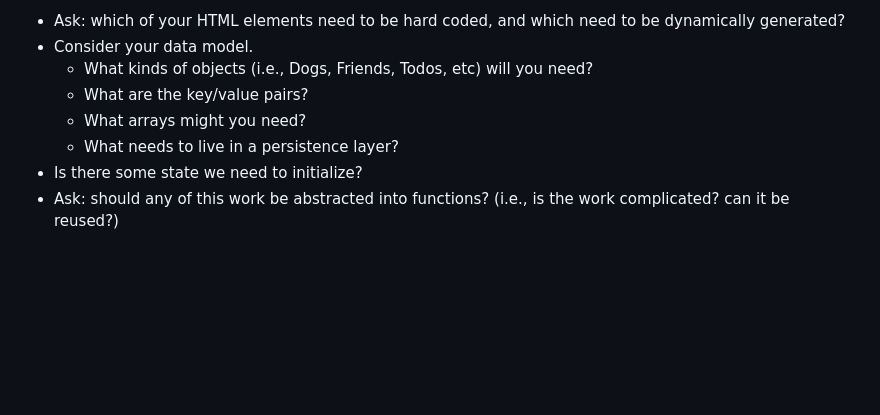
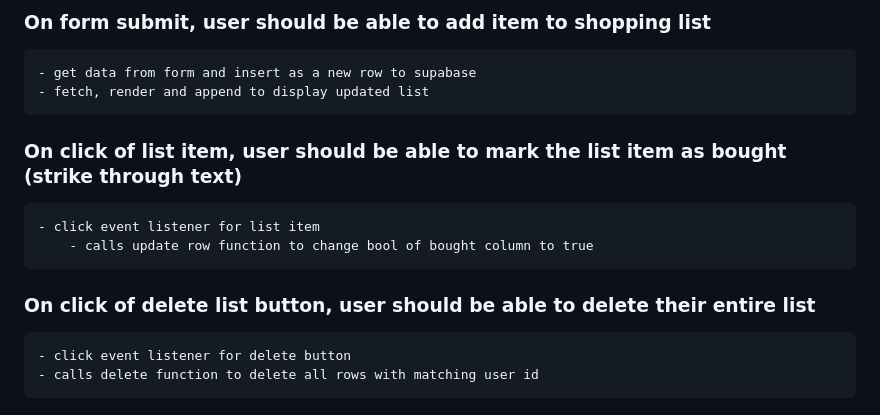
Before and after one commit to anthony-t-woo/shopping-list, a Markdown page: README.md, the part around the change printed below. GitHub-like rendering; blank space fills up the shorter version.

```diff
--- a/README.md
+++ b/README.md
@@ -18,9 +20,15 @@ Additional considerations:
 
--   Ask: which of your HTML elements need to be hard coded, and which need to be dynamically generated?
--   Consider your data model.
-    -   What kinds of objects (i.e., Dogs, Friends, Todos, etc) will you need?
-    -   What are the key/value pairs?
-    -   What arrays might you need?
-    -   What needs to live in a persistence layer?
--   Is there some state we need to initialize?
--   Ask: should any of this work be abstracted into functions? (i.e., is the work complicated? can it be reused?)
+### On form submit, user should be able to add item to shopping list
+
+    - get data from form and insert as a new row to supabase
+    - fetch, render and append to display updated list
+
+### On click of list item, user should be able to mark the list item as bought (strike through text)
+
+    - click event listener for list item
+        - calls update row function to change bool of bought column to true
+
+### On click of delete list button, user should be able to delete their entire list
+
+    - click event listener for delete button
+    - calls delete function to delete all rows with matching user id
```
Also changed, not shown: other parts of README.md (+14 -12 lines), assets/data_model.png (added), assets/wireframe.jpeg (added).
